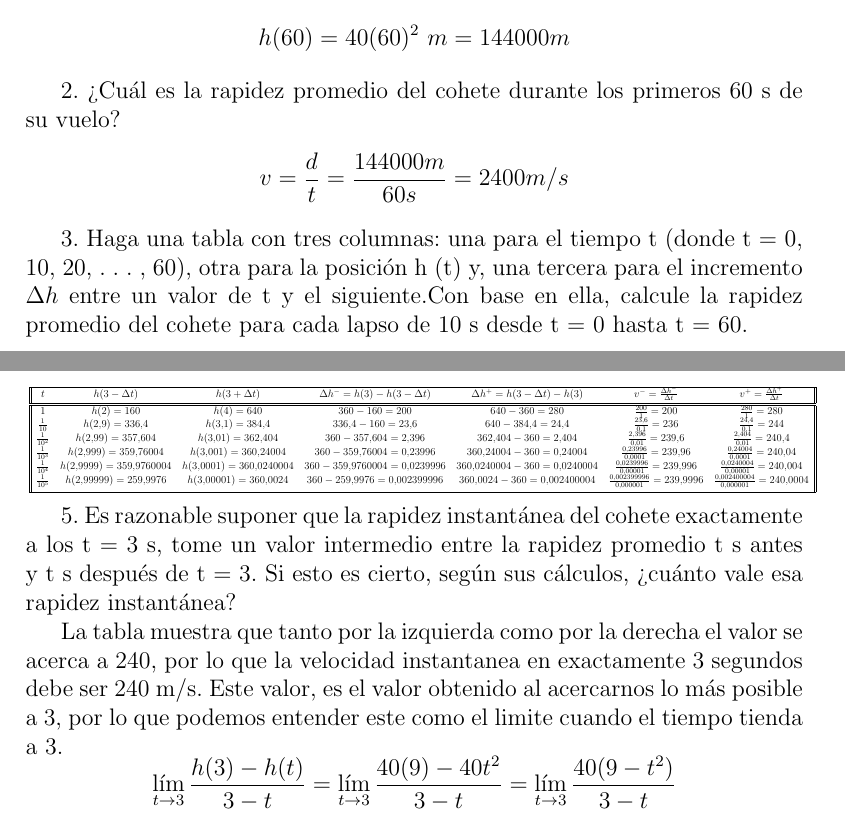
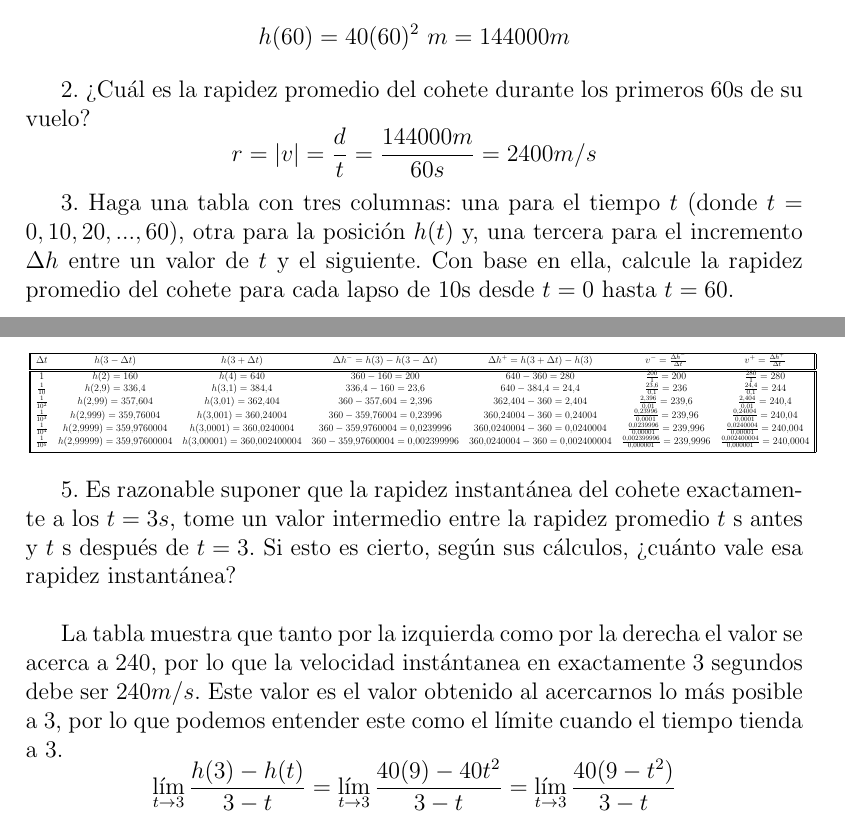
Before and after one commit to Julietanilem/MatematicasAplicadas, a LaTeX document (Ejercicios1.tex): two parts of pages 1 and 2 of 10, joined at a grey line, cut so that both start at the same text. Compiled offline with pdfLaTeX.

Commit message:
fix: Un cohete

```diff
--- a/Ejercicios1.tex
+++ b/Ejercicios1.tex
@@ -31,10 +31,9 @@ Un cohete es disparado verticalmente hacia arriba y el combustible que lo impuls
 1. ¿A qué altura se halla el cohete cuando se le agota el combustible?
 \[h (60) = 40 (60)^2 ~ m = 144000m\]
 
-2. ¿Cuál es la rapidez promedio del cohete durante los primeros 60 s de su vuelo?
-
+2. ¿Cuál es la rapidez promedio del cohete durante los primeros 60s de su vuelo?
 \[
-v = \frac{d}{t} = \frac{ 144000m}{60s} =  2400 m/s
+r = |v| = \frac{d}{t} = \frac{ 144000m}{60s} =  2400 m/s
 \]
 
-3. Haga una tabla con tres columnas: una para el tiempo t (donde t = 0, 10, 20, . . . , 60), otra para la posición h (t) y, una tercera para el incremento $\Delta h$ entre un valor de t y el siguiente.Con base en ella, calcule la rapidez promedio del cohete para cada lapso de 10 s desde t = 0 hasta t = 60.\\
+3. Haga una tabla con tres columnas: una para el tiempo $t$ (donde $t = 0, 10, 20, . . . , 60$), otra para la posición $h(t)$ y, una tercera para el incremento $\Delta h$ entre un valor de $t$ y el siguiente. Con base en ella, calcule la rapidez promedio del cohete para cada lapso de 10s desde $t = 0$ hasta $t = 60$.\\
@@ -62,23 +63,24 @@ v = \frac{d}{t} = \frac{ 144000m}{60s} =  2400 m/s
 %% Ejemplo de una tabla.
+\begin{center}
 \resizebox{14cm}{!} {
 \begin{tabular}{||c c c c c c c||}
  \hline
-  $t$ & $h(3- \Delta t)$ &  $h(3+ \Delta t)$ &  $\Delta h^-= h(3)-h(3- \Delta t)$ & $\Delta h^+ = h(3- \Delta t) - h(3)$ & $v^- =\frac{\Delta h^-}{\Delta t}$  & $v^+ =\frac{\Delta h^+}{\Delta t}$  \\ [0.5ex]
+  $\Delta t$ & $h(3- \Delta t)$ &  $h(3+ \Delta t)$ &  $\Delta h^-= h(3)-h(3- \Delta t)$ & $\Delta h^+ = h(3+ \Delta t) - h(3)$ & $v^- =\frac{\Delta h^-}{\Delta t}$  & $v^+ =\frac{\Delta h^+}{\Delta t}$  \\ [0.5ex]
  \hline\hline
  $1$ 	& $h(2)=160$ & $h(4)=640$ & $360-160=200$ &  $640-360=280$ & $ \frac{200}{1}=200$ & $\frac{280}{1}=280$  \\
 $ \frac{1}{10}$ & $h(2.9)=336.4$ & $h(3.1)=384.4$ & $336.4-160=23.6$ &  $640-384.4=24.4$ & $ \frac{23.6}{0.1}=236$ & $\frac{24.4}{0.1}=244$  \\
 $ \frac{1}{10^2}$ & $h(2.99)=357.604$ & $h(3.01)=362.404$ & $360-357.604=2.396$ &  $362.404-360=2.404$ & $ \frac{2.396}{0.01}=239.6$ & $\frac{2.404}{0.01}=240.4$  \\
 $ \frac{1}{10^3}$ & $h(2.999)=359.76004$ & $h(3.001)=360.24004$ & $360-359.76004=0.23996$ &  $360.24004-360=0.24004$ & $ \frac{0.23996}{0.0001}=239.96$ & $\frac{0.24004}{0.0001}=240.04$  \\
 $ \frac{1}{10^4}$ & $h(2.9999)=359.9760004$ & $h(3.0001)=360.0240004$ & $360-359.9760004=0.0239996$ &  $360.0240004-360=0.0240004$ & $ \frac{0.0239996}{0.00001}=239.996$ & $\frac{0.0240004}{0.00001}=240.004$  \\
-$ \frac{1}{10^5}$ 	& $h(2.99999)=259.9976$ & $h(3.00001)=360.0024$ & $360-259.9976=0.002399996$ &  $360.0024-360=0.002400004$ & $ \frac{0.002399996}{0.000001}=239.9996$ & $\frac{0.002400004}{0.000001}=240.0004$  \\ [1ex]
+$ \frac{1}{10^5}$ 	& $h(2.99999)=359.97600004$ & $h(3.00001)=360.002400004$ & $360-359.97600004=0.002399996$ &  $360.0240004-360=0.002400004$ & $ \frac{0.002399996}{0.000001}=239.9996$ & $\frac{0.002400004}{0.000001}=240.0004$  \\ [1ex]
 \hline
 \end{tabular}
 }
-\\
+\end{center}
 
-5. Es razonable suponer que la rapidez instantánea del cohete exactamente a los t = 3 s, tome un valor intermedio entre la rapidez promedio t s antes y t s después de t = 3. Si esto es cierto, según sus cálculos, ¿cuánto vale esa rapidez instantánea?
+5. Es razonable suponer que la rapidez instantánea del cohete exactamente a los $t = 3 s$, tome un valor intermedio entre la rapidez promedio $t$ s antes y $t$ s después de $t = 3$. Si esto es cierto, según sus cálculos, ¿cuánto vale esa rapidez instantánea?\\
 
-La tabla muestra que tanto por la izquierda como por la derecha el valor se acerca a 240, por lo que la velocidad instantanea en exactamente 3 segundos debe ser 240 m/s. Este valor, es el valor obtenido al acercarnos lo más posible a 3, por lo que podemos entender este como el limite cuando el tiempo tienda a 3.
+La tabla muestra que tanto por la izquierda como por la derecha el valor se acerca a $240$, por lo que la velocidad instántanea en exactamente $3$ segundos debe ser $240 m/s$. Este valor es el valor obtenido al acercarnos lo más posible a $3$, por lo que podemos entender este como el límite cuando el tiempo tienda a $3$.
 \[
 \lim_{t \to 3 }\frac{h(3)-h(t)}{3-t}=\lim_{t \to 3 }\frac{40(9)-40t^2}{3-t}=\lim_{t \to 3 }\frac{40(9-t^2)}{3-t}
 \]
```
Also changed, not shown: Ejercicios1.tex (16 more changed lines).
